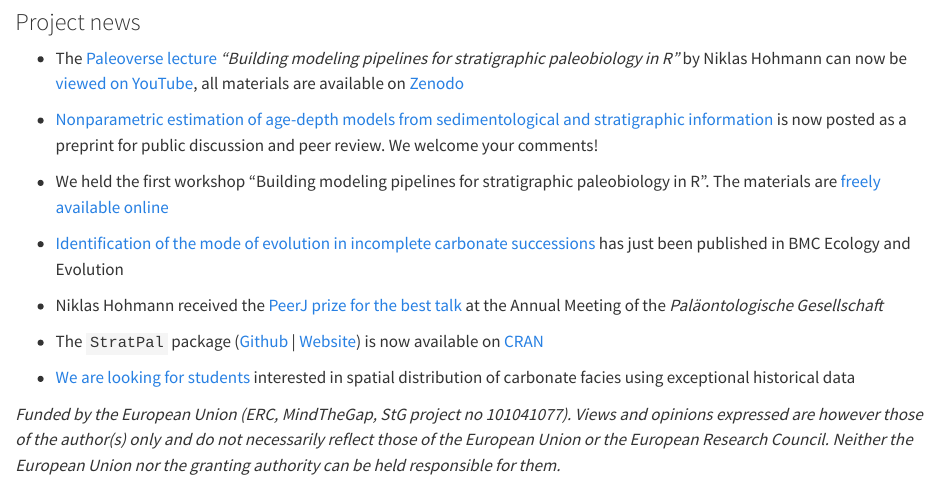
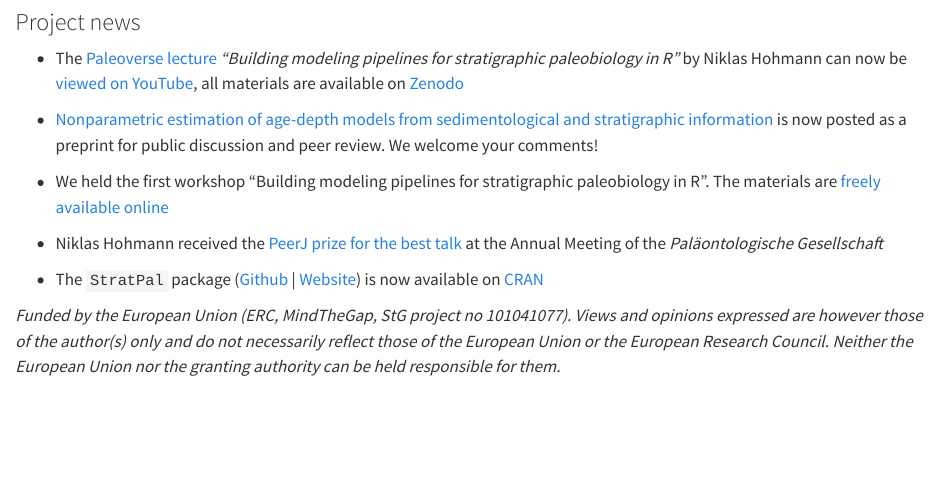
Before and after one commit to MindTheGap-ERC/MindTheGap-ERC.github.io, a Quarto document (index.qmd): the page in a window 1100 px wide, from 600 px down. Rendered offline with R 4.5, knitr and Pandoc in place of Quarto, with nearby package versions.

Commit message:
remove older updates

```diff
--- a/index.qmd
+++ b/index.qmd
@@ -18,12 +18,9 @@ This project is a consortium between [Utrecht University](https://www.uu.nl/en/r
 
 -   We held the first workshop "Building modeling pipelines for stratigraphic paleobiology in R". The materials are [freely available online](https://zenodo.org/records/13769443)
 
--   [Identification of the mode of evolution in incomplete carbonate successions](https://doi.org/10.1186/s12862-024-02287-2) has just been published in BMC Ecology and Evolution
-
 -   Niklas Hohmann received the [PeerJ prize for the best talk](https://peerj.com/blog/post/115284889715/peerj-awards-at-palges-2024/) at the Annual Meeting of the *Paläontologische Gesellschaft*
 
 -   The `StratPal` package ([Github](https://github.com/MindTheGap-ERC/StratPal) \| [Website](https://mindthegap-erc.github.io/StratPal/)) is now available on [CRAN](https://cran.r-project.org/package=StratPal)
 
--   [We are looking for students](subpages/student_projects.html) interested in spatial distribution of carbonate facies using exceptional historical data
 
 *Funded by the European Union (ERC, MindTheGap, StG project no 101041077). Views and opinions expressed are however those of the author(s) only and do not necessarily reflect those of the European Union or the European Research Council. Neither the European Union nor the granting authority can be held responsible for them.*
```
